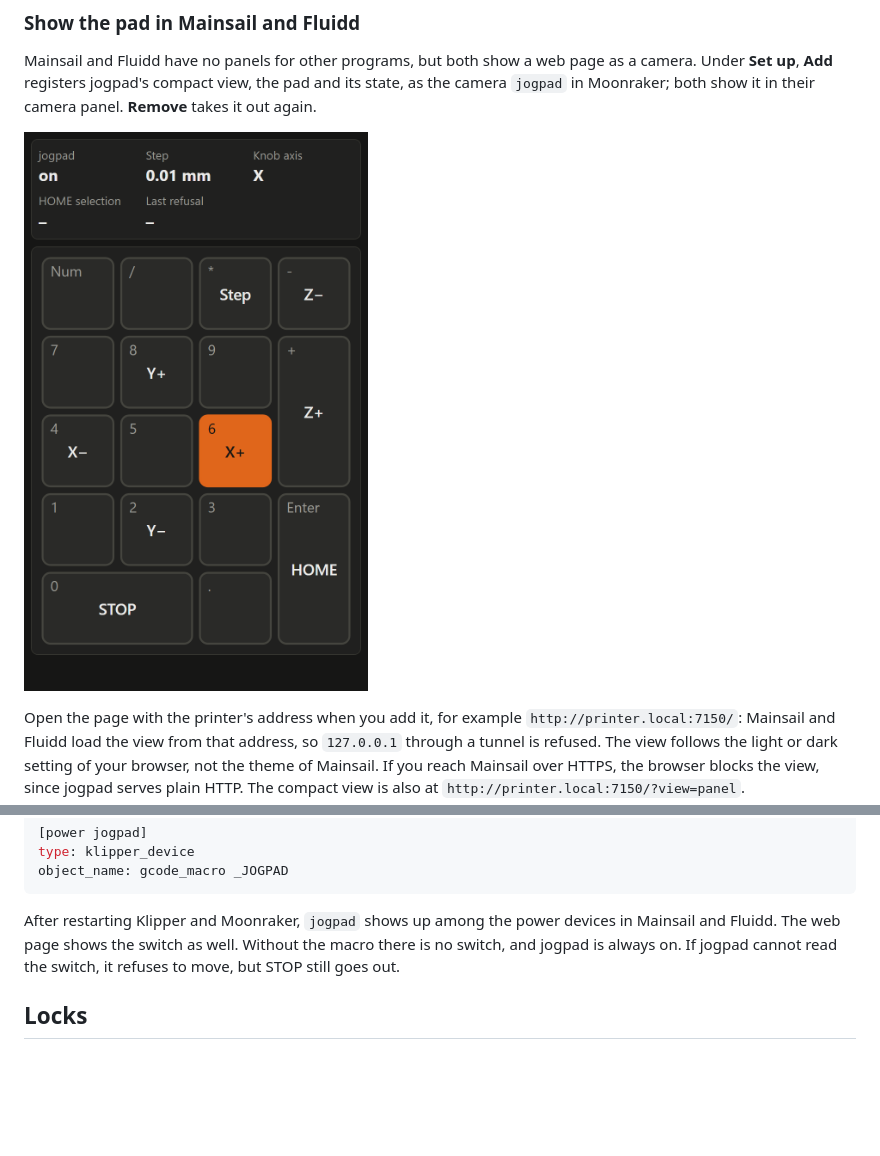
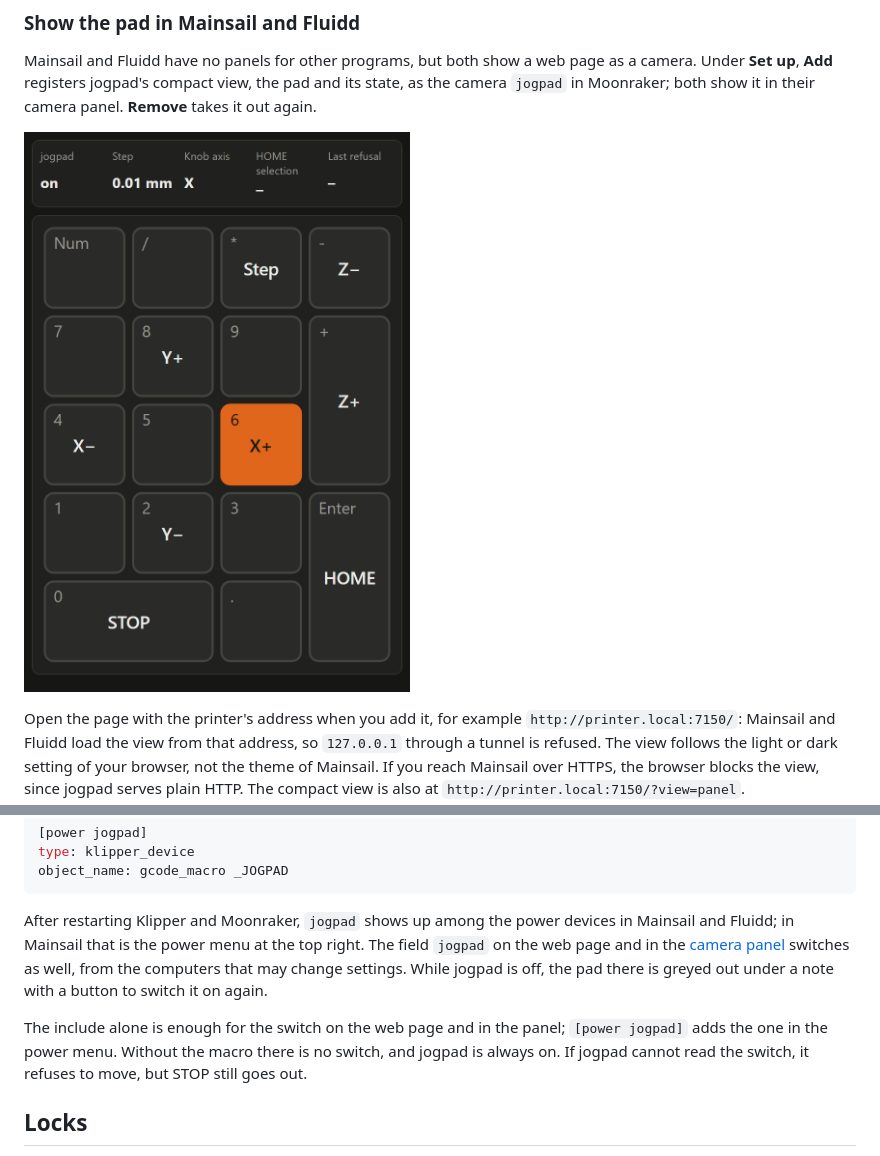
Before and after one commit to Aitch-ko/jogpad, a Markdown page: docs/usage.md, 2 parts joined by grey strips. GitHub-like rendering; pictures changed too: docs/assets/screenshots/mainsail-panel.png; blank space fills up the shorter version.

````diff
--- a/docs/usage.md
+++ b/docs/usage.md
@@ -206,9 +206,16 @@ object_name: gcode_macro _JOGPAD
 ```
 
 After restarting Klipper and Moonraker, `jogpad` shows up among the power
-devices in Mainsail and Fluidd. The web page shows the switch as well. Without
-the macro there is no switch, and jogpad is always on. If jogpad cannot read
-the switch, it refuses to move, but STOP still goes out.
+devices in Mainsail and Fluidd; in Mainsail that is the power menu at the top
+right. The field `jogpad` on the web page and in the
+[camera panel](#show-the-pad-in-mainsail-and-fluidd) switches as well, from
+the computers that may change settings. While jogpad is off, the pad there is
+greyed out under a note with a button to switch it on again.
+
+The include alone is enough for the switch on the web page and in the panel;
+`[power jogpad]` adds the one in the power menu. Without the macro there is
+no switch, and jogpad is always on. If jogpad cannot read the switch, it
+refuses to move, but STOP still goes out.
 
 ## Locks
 
````
Also changed, not shown: docs/reference/api.md (+1 -0 lines), 12 other files.
